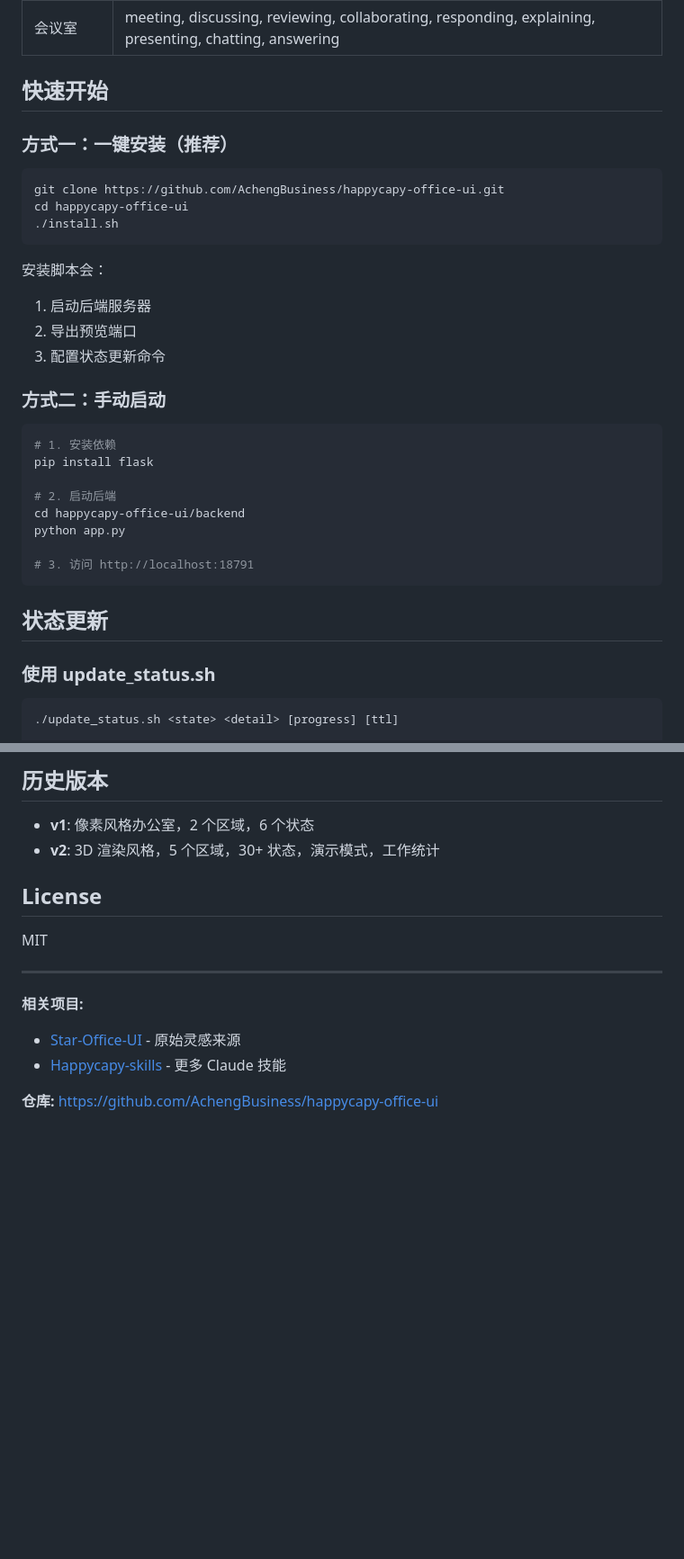
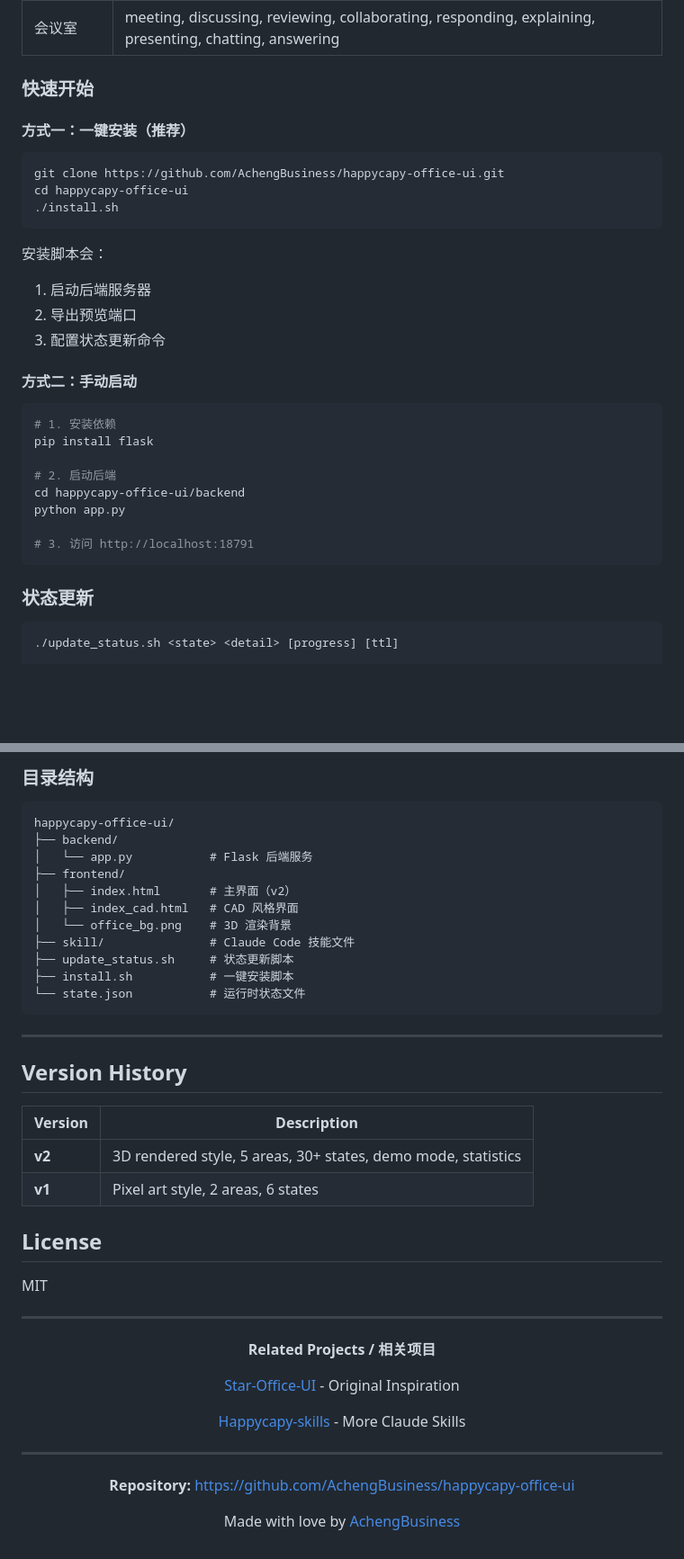
Before and after one commit to AchengBusiness/happycapy-office-ui, a Markdown page: README.md, 2 parts joined by grey strips. Shown at 90% size. GitHub-like rendering; blank space fills up the shorter version.

````diff
--- a/README.md
+++ b/README.md
@@ -38,9 +166,9 @@
 | 服务器机房 | executing, running, processing, building, testing, deploying |
 | 会议室 | meeting, discussing, reviewing, collaborating, responding, explaining, presenting, chatting, answering |
 
-## 快速开始
+### 快速开始
 
-### 方式一：一键安装（推荐）
+#### 方式一：一键安装（推荐）
 
 ```bash
 git clone https://github.com/AchengBusiness/happycapy-office-ui.git
@@ -53,7 +181,7 @@ cd happycapy-office-ui
 2. 导出预览端口
 3. 配置状态更新命令
 
-### 方式二：手动启动
+#### 方式二：手动启动
 
 ```bash
 # 1. 安装依赖
@@ -66,9 +194,7 @@ python app.py
 # 3. 访问 http://localhost:18791
 ```
 
-## 状态更新
-
-### 使用 update_status.sh
+### 状态更新
 
 ```bash
 ./update_status.sh <state> <detail> [progress] [ttl]
@@ -179,8 +293,28 @@ const BUBBLE_TEXTS = {
 
-## 历史版本
+### 目录结构
 
-- **v1**: 像素风格办公室，2 个区域，6 个状态
-- **v2**: 3D 渲染风格，5 个区域，30+ 状态，演示模式，工作统计
+```
+happycapy-office-ui/
+├── backend/
+│   └── app.py           # Flask 后端服务
+├── frontend/
+│   ├── index.html       # 主界面（v2）
+│   ├── index_cad.html   # CAD 风格界面
+│   └── office_bg.png    # 3D 渲染背景
+├── skill/               # Claude Code 技能文件
+├── update_status.sh     # 状态更新脚本
+├── install.sh           # 一键安装脚本
+└── state.json           # 运行时状态文件
+```
+
+---
+
+## Version History
+
+| Version | Description |
+|---------|-------------|
+| **v2** | 3D rendered style, 5 areas, 30+ states, demo mode, statistics |
+| **v1** | Pixel art style, 2 areas, 6 states |
 
 ## License
 
@@ -188,8 +322,18 @@ MIT
 
 ---
 
-**相关项目:**
-- [Star-Office-UI](https://github.com/ringhyacinth/Star-Office-UI) - 原始灵感来源
-- [Happycapy-skills](https://github.com/happycapy-ai/Happycapy-skills) - 更多 Claude 技能
+<div align="center">
 
-**仓库:** https://github.com/AchengBusiness/happycapy-office-ui
+**Related Projects / 相关项目**
+
+[Star-Office-UI](https://github.com/ringhyacinth/Star-Office-UI) - Original Inspiration
+
+[Happycapy-skills](https://github.com/happycapy-ai/Happycapy-skills) - More Claude Skills
+
+---
+
+**Repository:** https://github.com/AchengBusiness/happycapy-office-ui
+
+Made with love by [AchengBusiness](https://github.com/AchengBusiness)
+
+</div>
````
Also changed, not shown: other parts of README.md (+147 -31 lines).
